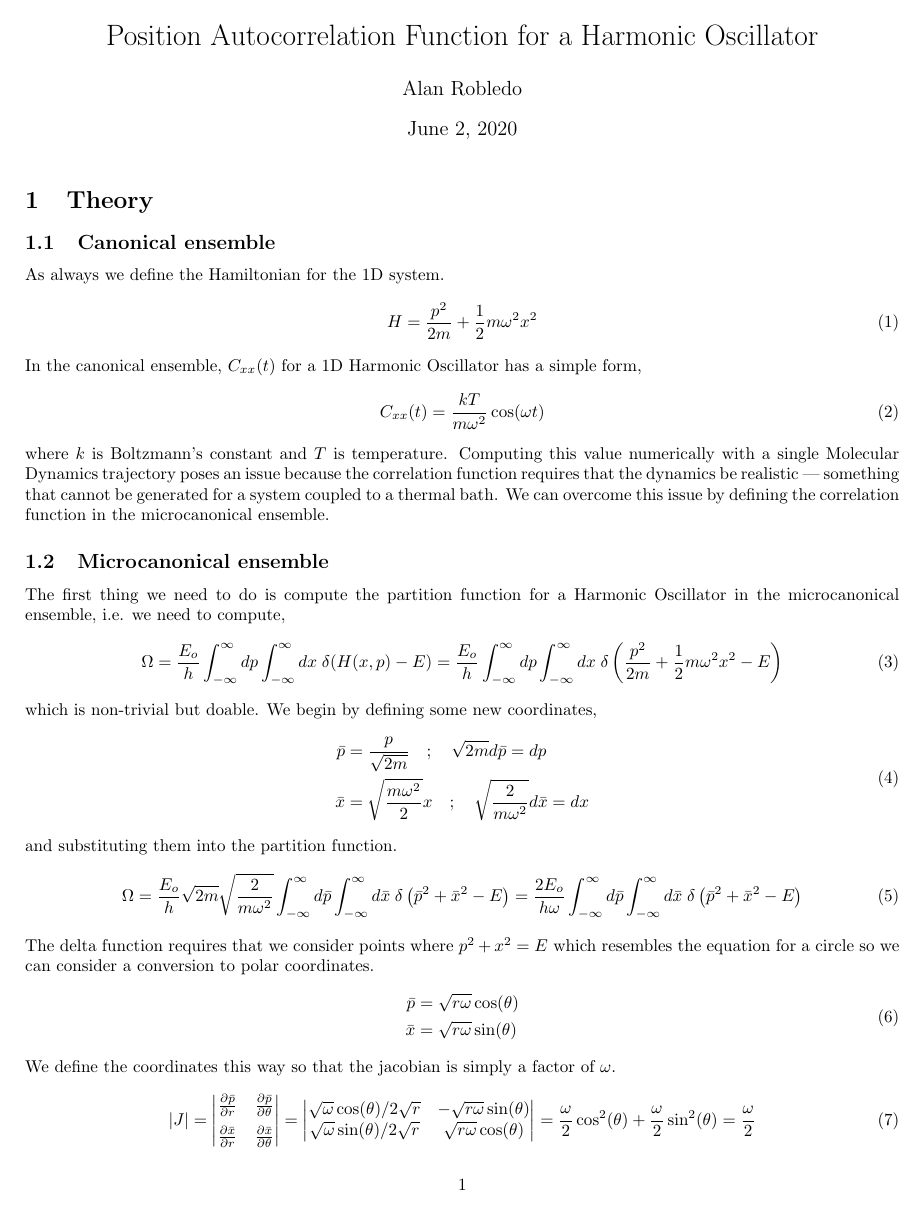
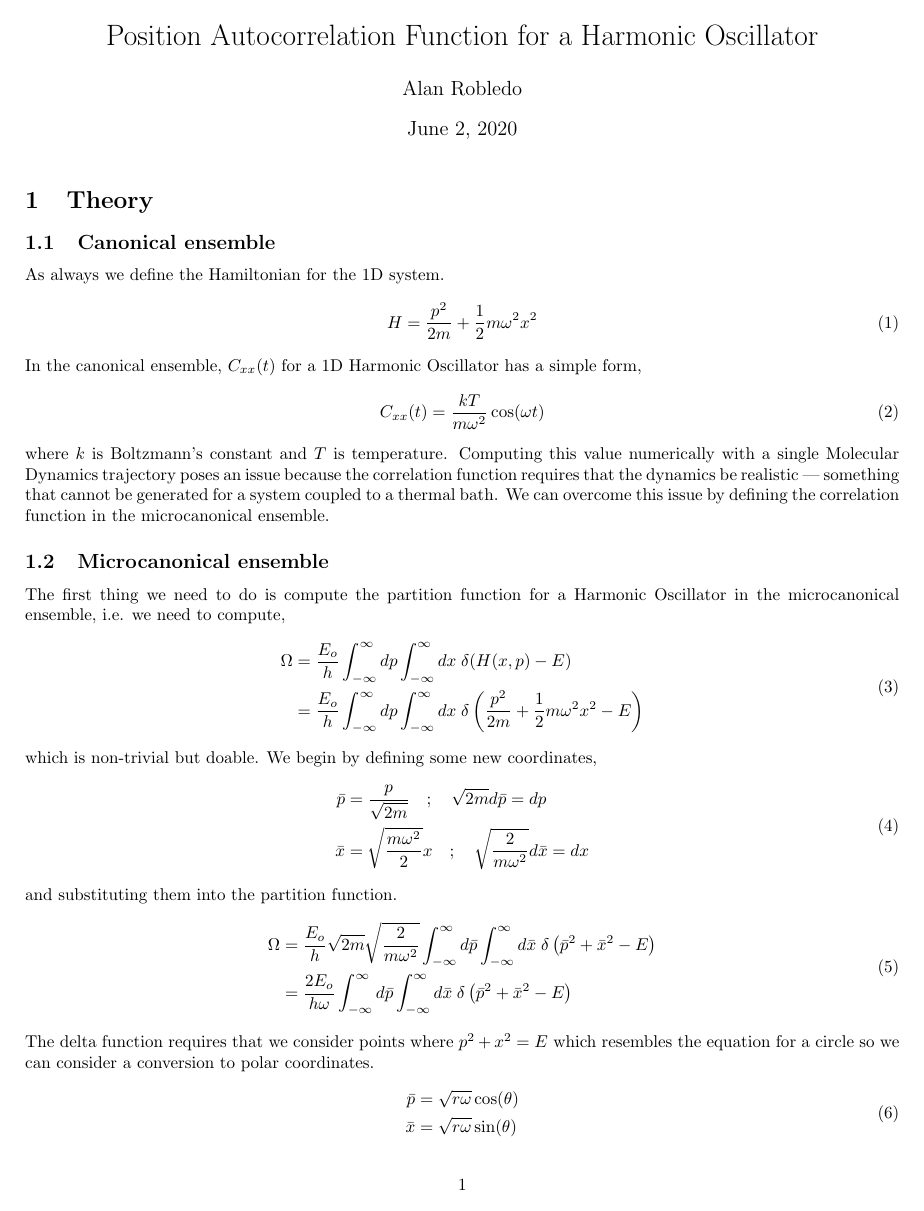
Before and after one commit to arobled1/md_dev, a LaTeX document (time_correlation_function/single_traj/notes.tex): page 1 of 4. Compiled offline with pdfLaTeX.

Commit message:
fixed formatting

```diff
--- a/time_correlation_function/single_traj/notes.tex
+++ b/time_correlation_function/single_traj/notes.tex
@@ -48,7 +48,10 @@ where $k$ is Boltzmann's constant and $T$ is temperature. Computing this value n
 \subsection{Microcanonical ensemble}
 The first thing we need to do is compute the partition function for a Harmonic Oscillator in the microcanonical ensemble, i.e. we need to compute,
 \be
-  \Omega = \frac{E_o}{h} \int_{-\infty}^{\infty} dp \int_{-\infty}^{\infty} dx \; \delta(H(x,p) - E) = \frac{E_o}{h} \int_{-\infty}^{\infty} dp \int_{-\infty}^{\infty} dx \; \delta\left( \frac{p^2}{2m} + \frac{1}{2} m \omega^2 x^2 - E \right)
+  \begin{split}
+    \Omega &= \frac{E_o}{h} \int_{-\infty}^{\infty} dp \int_{-\infty}^{\infty} dx \; \delta(H(x,p) - E) \\
+    &= \frac{E_o}{h} \int_{-\infty}^{\infty} dp \int_{-\infty}^{\infty} dx \; \delta\left( \frac{p^2}{2m} + \frac{1}{2} m \omega^2 x^2 - E \right)
+  \end{split}
 \ee
 which is non-trivial but doable. We begin by defining some new coordinates,
 \be \label{eq:bar_coords}
```
Also changed, not shown: time_correlation_function/single_traj/notes.pdf, time_correlation_function/single_traj/notes.tex (5 more changed lines).
